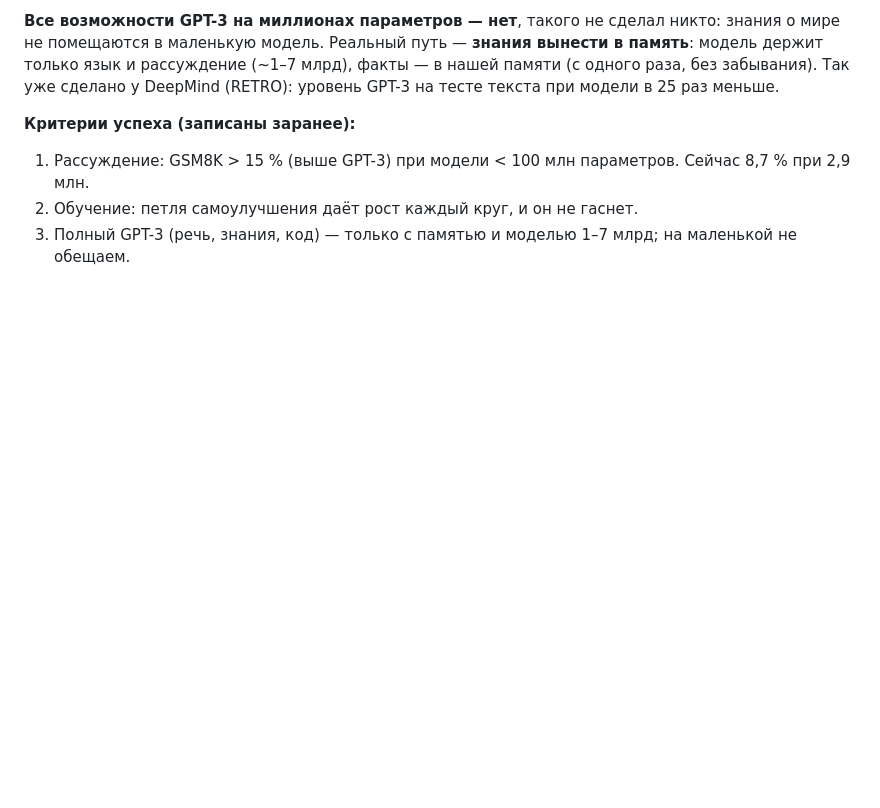
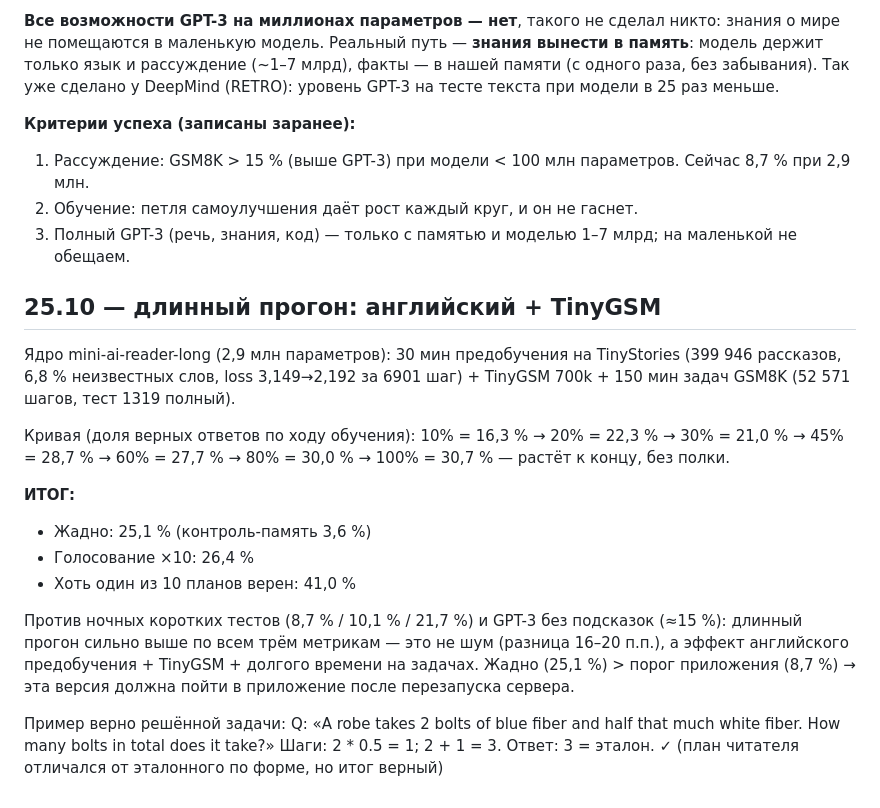
Before and after one commit to mamazanovfarhod016/mini-ai, a Markdown page: RESEARCH.md, the part around the change. Rendered like a GitHub page; blank space fills up the shorter version.

Commit message:
RESEARCH: long reader run

```diff
--- a/RESEARCH.md
+++ b/RESEARCH.md
@@ -378,3 +378,23 @@ reply ×1.54 проходит, но top-1 (0.180) ниже триграммы (0
 1. Рассуждение: GSM8K > 15 % (выше GPT-3) при модели < 100 млн параметров. Сейчас 8,7 % при 2,9 млн.
 2. Обучение: петля самоулучшения даёт рост каждый круг, и он не гаснет.
 3. Полный GPT-3 (речь, знания, код) — только с памятью и моделью 1–7 млрд; на маленькой не обещаем.
+
+## 25.10 — длинный прогон: английский + TinyGSM
+
+Ядро mini-ai-reader-long (2,9 млн параметров): 30 мин предобучения на TinyStories (399 946 рассказов, 6,8 % неизвестных слов,
+loss 3,149→2,192 за 6901 шаг) + TinyGSM 700k + 150 мин задач GSM8K (52 571 шагов, тест 1319 полный).
+
+Кривая (доля верных ответов по ходу обучения): 10% = 16,3 % → 20% = 22,3 % → 30% = 21,0 % → 45% = 28,7 % → 60% = 27,7 % → 80% = 30,0 % → 100% = 30,7 % — растёт к концу, без полки.
+
+**ИТОГ:**
+- Жадно: 25,1 % (контроль-память 3,6 %)
+- Голосование ×10: 26,4 %
+- Хоть один из 10 планов верен: 41,0 %
+
+Против ночных коротких тестов (8,7 % / 10,1 % / 21,7 %) и GPT-3 без подсказок (≈15 %): длинный прогон сильно выше по всем трём
+метрикам — это не шум (разница 16–20 п.п.), а эффект английского предобучения + TinyGSM + долгого времени на задачах.
+Жадно (25,1 %) > порог приложения (8,7 %) → эта версия должна пойти в приложение после перезапуска сервера.
+
+Пример верно решённой задачи:
+Q: «A robe takes 2 bolts of blue fiber and half that much white fiber. How many bolts in total does it take?»
+Шаги: 2 * 0.5 = 1; 2 + 1 = 3. Ответ: 3 = эталон. ✓ (план читателя отличался от эталонного по форме, но итог верный)
```
